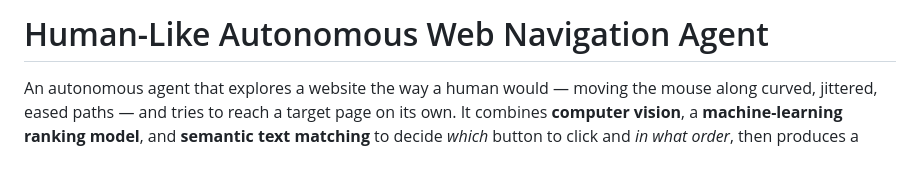
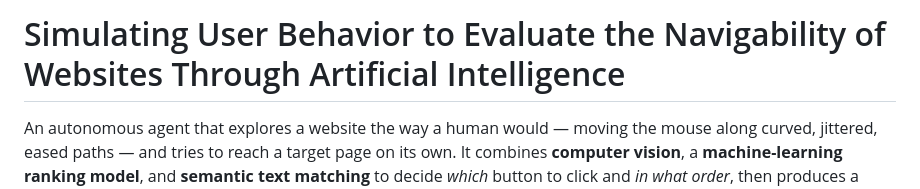
Before and after one commit to adibhossain/Simulating-User-Behavior-to-Evaluate-the-Navigability-of-Websites-Through-Artificial-Intelligence, a Markdown page: README.md, the part around the change. Rendered like a GitHub page; blank space fills up the shorter version.

Commit message:
Update README title

```diff
--- a/README.md
+++ b/README.md
@@ -1,4 +1,4 @@
-# Human-Like Autonomous Web Navigation Agent
+# Simulating User Behavior to Evaluate the Navigability of Websites Through Artificial Intelligence
 
 An autonomous agent that explores a website the way a human would — moving the mouse along curved, jittered, eased paths — and tries to reach a target page on its own. It combines **computer vision**, a **machine-learning ranking model**, and **semantic text matching** to decide *which* button to click and *in what order*, then produces a navigation-graph report.
 
```
